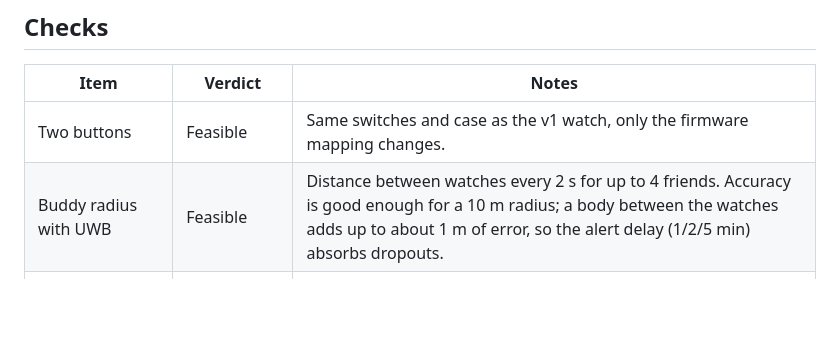
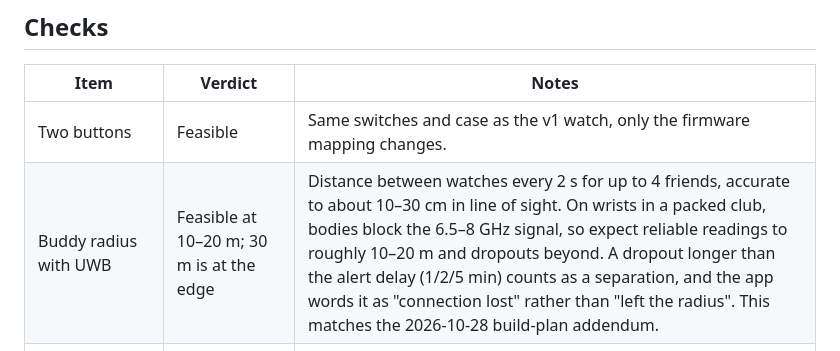
Before and after one commit to wendyxlin/firefly-band, a Markdown page: v2-bracelet/technical/TECHNICAL_DESIGN.md, the part around the change. Rendered like a GitHub page; blank space fills up the shorter version.

Commit message:
v2 technical design: UWB buddy radius is reliable to 10-20 m in a crowd, 30 m at the edge
Co-Authored-By: Claude Opus 5.5 <noreply@anthropic.com>
Claude-Session: https://claude.ai/code/session_014gRBBjd6BuMgGRu9K9uHT2

```diff
--- a/v2-bracelet/technical/TECHNICAL_DESIGN.md
+++ b/v2-bracelet/technical/TECHNICAL_DESIGN.md
@@ -44,7 +44,7 @@ The watch tries the layers in that order and never needs the wearer's phone to s
 | Item | Verdict | Notes |
 |---|---|---|
 | Two buttons | Feasible | Same switches and case as the v1 watch, only the firmware mapping changes. |
-| Buddy radius with UWB | Feasible | Distance between watches every 2 s for up to 4 friends. Accuracy is good enough for a 10 m radius; a body between the watches adds up to about 1 m of error, so the alert delay (1/2/5 min) absorbs dropouts. |
+| Buddy radius with UWB | Feasible at 10–20 m; 30 m is at the edge | Distance between watches every 2 s for up to 4 friends, accurate to about 10–30 cm in line of sight. On wrists in a packed club, bodies block the 6.5–8 GHz signal, so expect reliable readings to roughly 10–20 m and dropouts beyond. A dropout longer than the alert delay (1/2/5 min) counts as a separation, and the app words it as "connection lost" rather than "left the radius". This matches the 2026-10-28 build-plan addendum. |
 | Separation vs signal loss | Feasible, firmware rule | If UWB drops, the watch falls back to LoRa distance and the app shows "signal lost", not "left the radius". This follows the demo. |
 | Marker pointing toward the circle | **Outdoors only** | A single UWB antenna measures distance, not direction. Outdoors, the watch uses both GPS fixes and its compass. Indoors, it lights all markers in a slow lavender pulse instead. True indoor direction needs a 2-antenna PDoA chip (Qorvo DW3220), about +0.3 g and a bigger board; worth a later spin. |
 | Friend-finding in the app | Feasible | The phone shows the watch-to-watch UWB distance relayed over BLE. iPhones and Pixels with UWB could range directly, but that needs Apple's and Google's accessory programs. |
```
